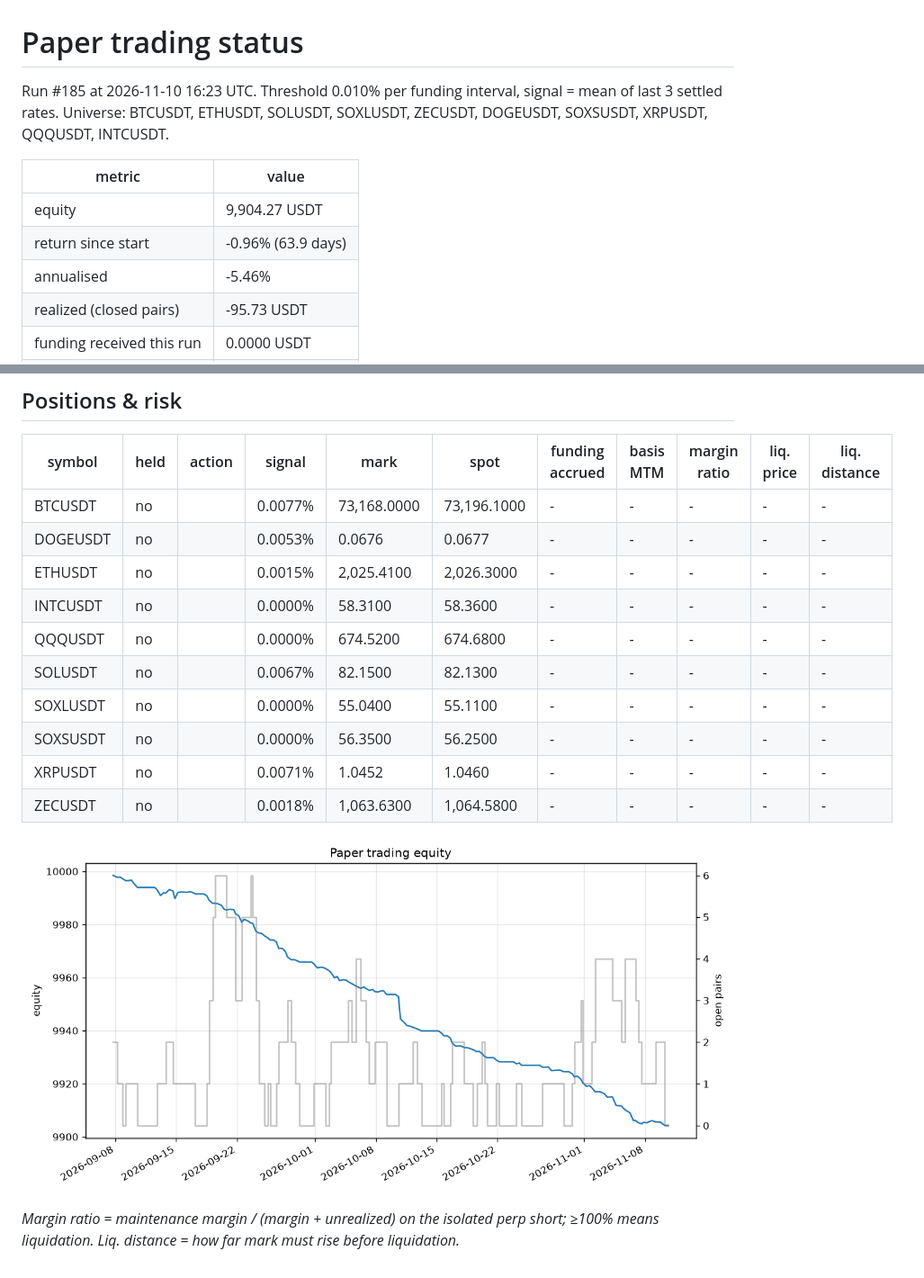
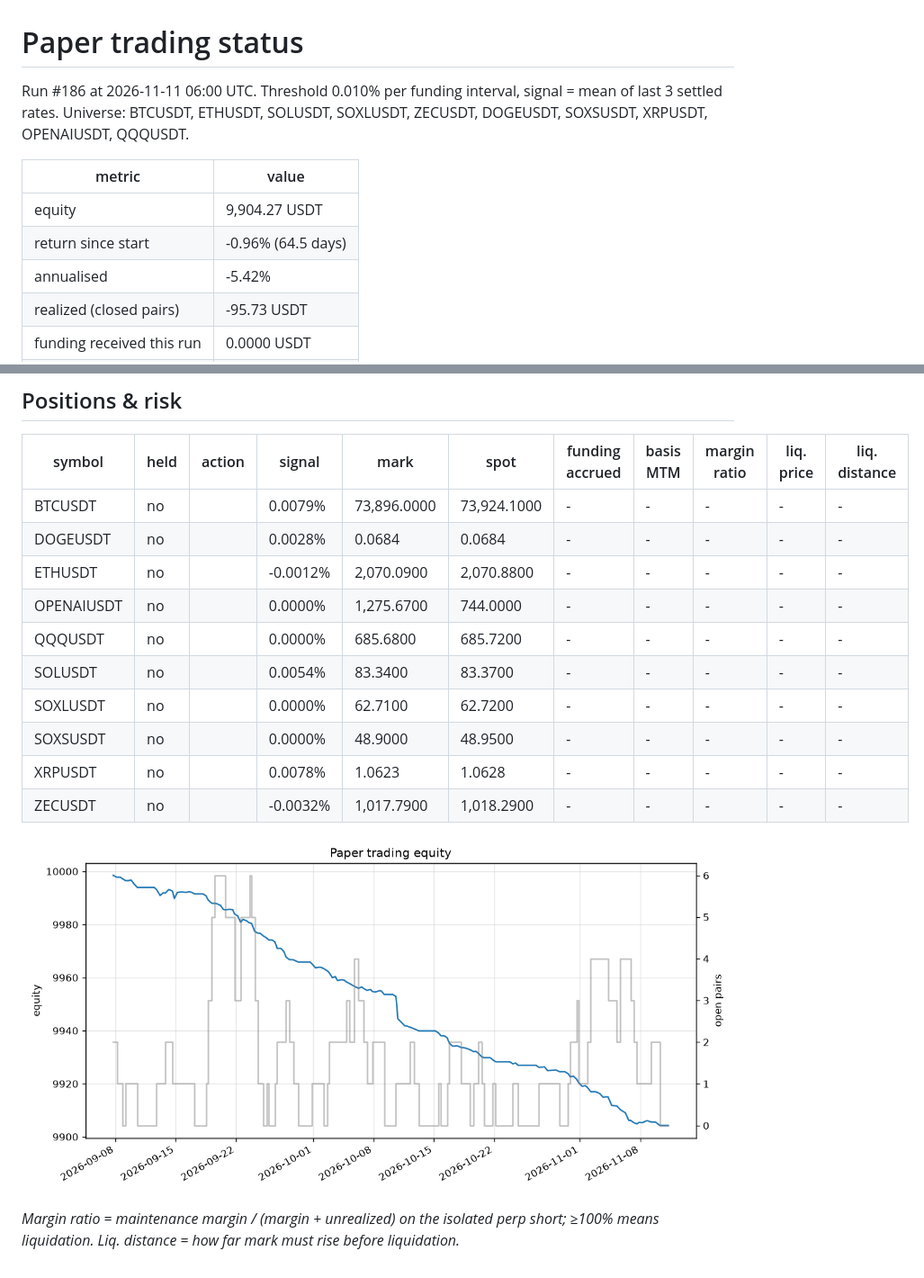
Before and after one commit to initialey/funding-arb, a Markdown page: reports/paper_latest.md, 2 parts joined by grey strips. Shown at 90% size. Drawn GitHub-style; pictures changed too: reports/paper_equity.png.

Commit message:
paper: step 2026-11-11T06:00Z

```diff
--- a/reports/paper_latest.md
+++ b/reports/paper_latest.md
@@ -1,12 +1,12 @@
 # Paper trading status
 
-Run #185 at 2026-11-10 16:23 UTC. Threshold 0.010% per funding interval, signal = mean of last 3 settled rates. Universe: BTCUSDT, ETHUSDT, SOLUSDT, SOXLUSDT, ZECUSDT, DOGEUSDT, SOXSUSDT, XRPUSDT, QQQUSDT, INTCUSDT.
+Run #186 at 2026-11-11 06:00 UTC. Threshold 0.010% per funding interval, signal = mean of last 3 settled rates. Universe: BTCUSDT, ETHUSDT, SOLUSDT, SOXLUSDT, ZECUSDT, DOGEUSDT, SOXSUSDT, XRPUSDT, OPENAIUSDT, QQQUSDT.
 
 | metric | value |
 |---|---|
 | equity | 9,904.27 USDT |
-| return since start | -0.96% (63.9 days) |
-| annualised | -5.46% |
+| return since start | -0.96% (64.5 days) |
+| annualised | -5.42% |
 | realized (closed pairs) | -95.73 USDT |
 | funding received this run | 0.0000 USDT |
 | open pairs | 0 / 10 |
@@ -17,16 +17,16 @@ Run #185 at 2026-11-10 16:23 UTC. Threshold 0.010% per funding interval, signal
 
 | symbol | held | action | signal | mark | spot | funding accrued | basis MTM | margin ratio | liq. price | liq. distance |
 |---|---|---|---|---|---|---|---|---|---|---|
-| BTCUSDT | no |  | 0.0077% | 73,168.0000 | 73,196.1000 | - | - | - | - | - |
-| DOGEUSDT | no |  | 0.0053% | 0.0676 | 0.0677 | - | - | - | - | - |
-| ETHUSDT | no |  | 0.0015% | 2,025.4100 | 2,026.3000 | - | - | - | - | - |
-| INTCUSDT | no |  | 0.0000% | 58.3100 | 58.3600 | - | - | - | - | - |
-| QQQUSDT | no |  | 0.0000% | 674.5200 | 674.6800 | - | - | - | - | - |
-| SOLUSDT | no |  | 0.0067% | 82.1500 | 82.1300 | - | - | - | - | - |
-| SOXLUSDT | no |  | 0.0000% | 55.0400 | 55.1100 | - | - | - | - | - |
-| SOXSUSDT | no |  | 0.0000% | 56.3500 | 56.2500 | - | - | - | - | - |
-| XRPUSDT | no |  | 0.0071% | 1.0452 | 1.0460 | - | - | - | - | - |
-| ZECUSDT | no |  | 0.0018% | 1,063.6300 | 1,064.5800 | - | - | - | - | - |
+| BTCUSDT | no |  | 0.0079% | 73,896.0000 | 73,924.1000 | - | - | - | - | - |
+| DOGEUSDT | no |  | 0.0028% | 0.0684 | 0.0684 | - | - | - | - | - |
+| ETHUSDT | no |  | -0.0012% | 2,070.0900 | 2,070.8800 | - | - | - | - | - |
+| OPENAIUSDT | no |  | 0.0000% | 1,275.6700 | 744.0000 | - | - | - | - | - |
+| QQQUSDT | no |  | 0.0000% | 685.6800 | 685.7200 | - | - | - | - | - |
+| SOLUSDT | no |  | 0.0054% | 83.3400 | 83.3700 | - | - | - | - | - |
+| SOXLUSDT | no |  | 0.0000% | 62.7100 | 62.7200 | - | - | - | - | - |
+| SOXSUSDT | no |  | 0.0000% | 48.9000 | 48.9500 | - | - | - | - | - |
+| XRPUSDT | no |  | 0.0078% | 1.0623 | 1.0628 | - | - | - | - | - |
+| ZECUSDT | no |  | -0.0032% | 1,017.7900 | 1,018.2900 | - | - | - | - | - |
 
 ![equity](paper_equity.png)
 
```
Also changed, not shown: 2 other files.
